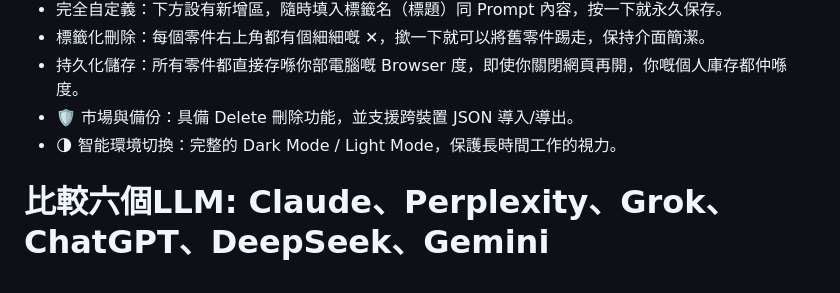
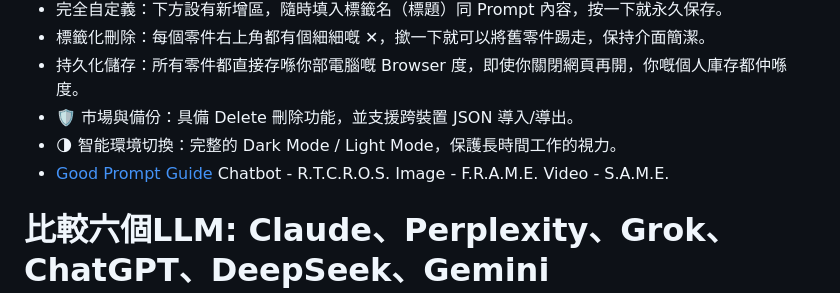
Before and after one commit to lofan/lofan.guthub.io, a Markdown page: README.md, the part around the change. Drawn GitHub-style.

```diff
--- a/README.md
+++ b/README.md
@@ -9,6 +9,7 @@ This is a single html file helping Prompt gen. Remember click the AI button, Ctr
 * 持久化儲存：所有零件都直接存喺你部電腦嘅 Browser 度，即使你關閉網頁再開，你嘅個人庫存都仲喺度。
 * 🛡️ 市場與備份：具備 Delete 刪除功能，並支援跨裝置 JSON 導入/導出。
 * 🌗 智能環境切換：完整的 Dark Mode / Light Mode，保護長時間工作的視力。
+* [Good Prompt Guide ](promptguide.md)  Chatbot - R.T.C.R.O.S. Image - F.R.A.M.E. Video - S.A.M.E.
 
 # 比較六個LLM: Claude、Perplexity、Grok、ChatGPT、DeepSeek、Gemini
 下面用 2026 年的大致情況，幫你用中文比較這六個系統：Claude、Perplexity、Grok、ChatGPT、DeepSeek、Gemini。
```
